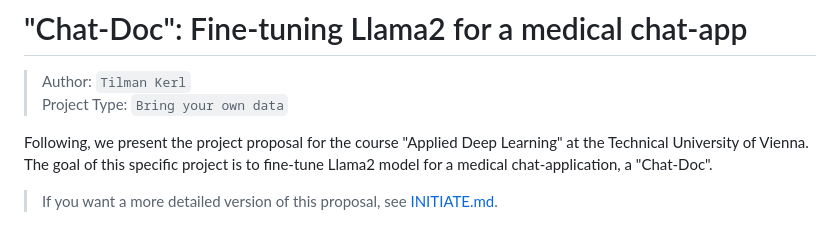
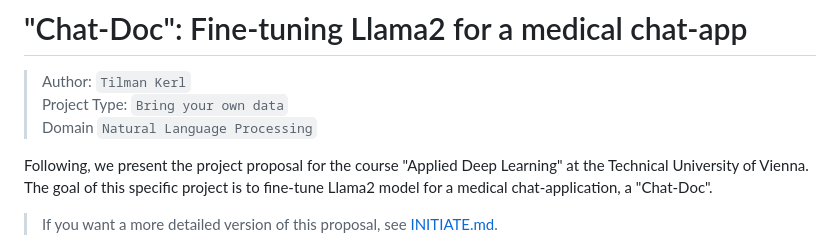
Before and after one commit to MisterXY89/chat-doc, a Markdown page: README.md, the part around the change. Rendered like a GitHub page.

Commit message:
adding domain

```diff
--- a/README.md
+++ b/README.md
@@ -1,7 +1,8 @@
 # "Chat-Doc": Fine-tuning Llama2 for a medical chat-app
 
 > Author: `Tilman Kerl` <br>
-> Project Type: `Bring your own data`
+> Project Type: `Bring your own data` <br>
+> Domain `Natural Language Processing`
 
 Following, we present the project proposal for the course "Applied Deep Learning" at the Technical University of Vienna.
 The goal of this specific project is to fine-tune Llama2 model for a medical chat-application, a "Chat-Doc".
```
